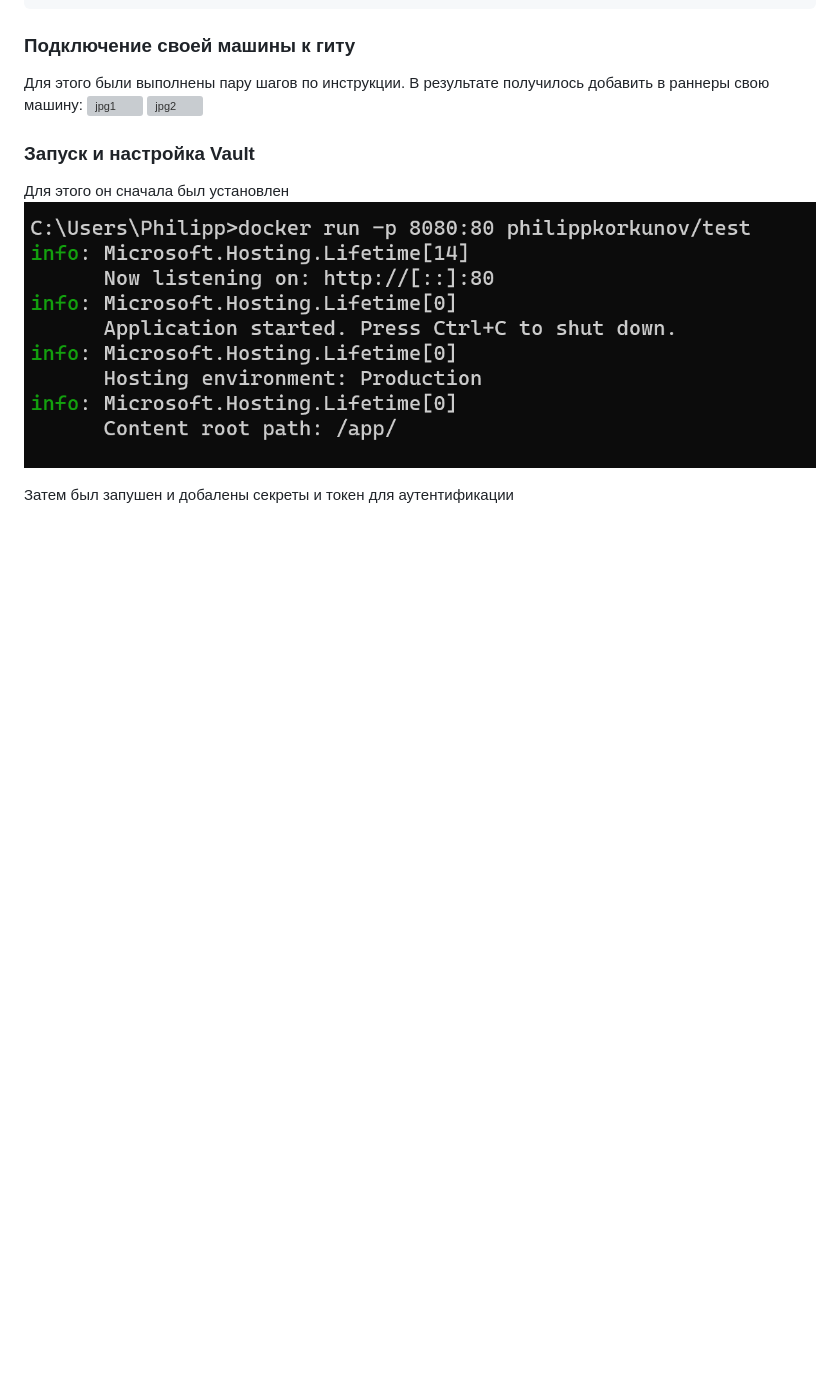
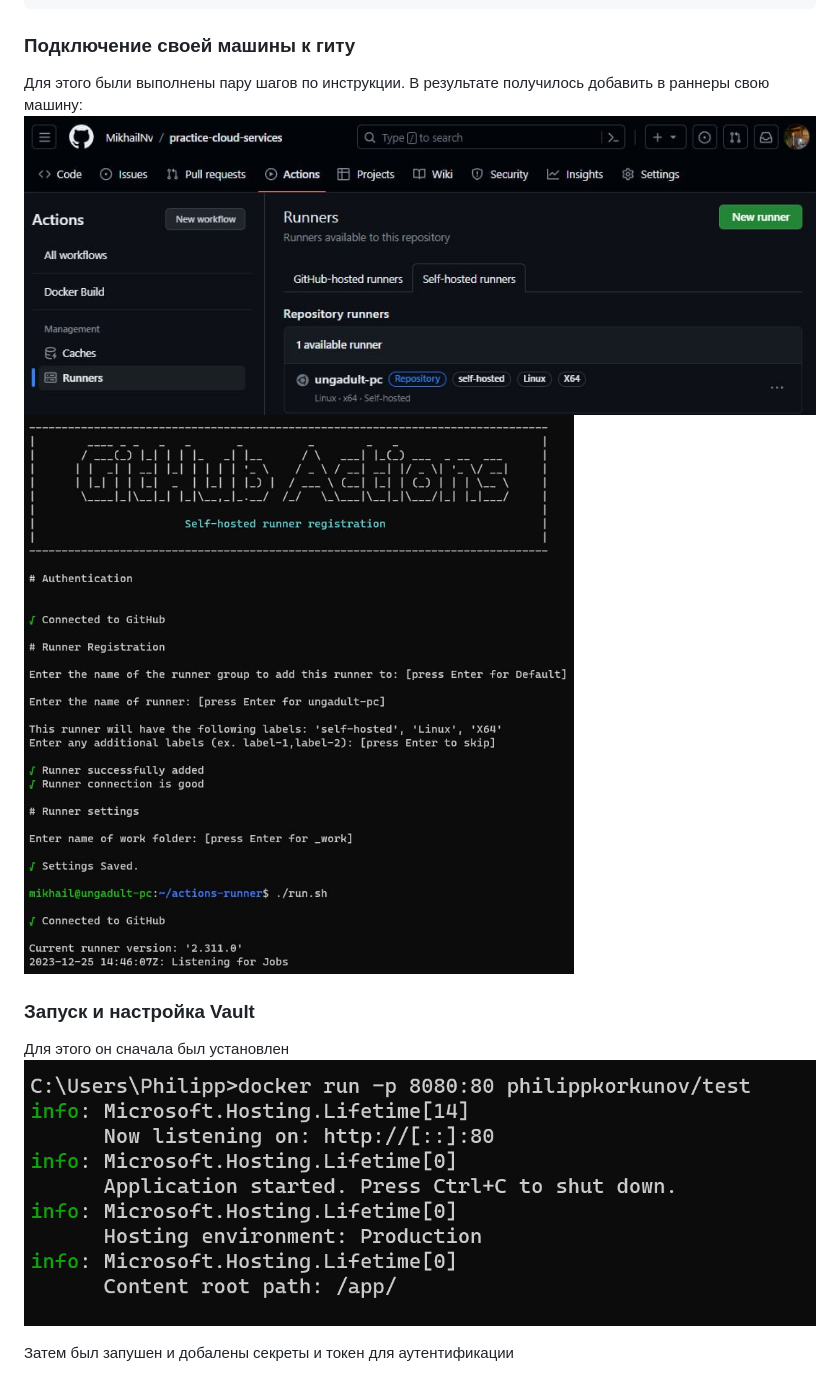
Before and after one commit to MikhailNv/practice-cloud-services, a Markdown page: README.md, the part around the change. Drawn GitHub-style; blank space fills up the shorter version; grey boxes are pictures that could not be loaded.

````diff
--- a/README.md
+++ b/README.md
@@ -45,8 +45,8 @@
   ```
 ### Подключение своей машины к гиту
 Для этого были выполнены пару шагов по инструкции. В результате получилось добавить в раннеры свою машину:
-![jpg1](./images/1.jpgg)
-![jpg2](./images/2.jpgg)
+![jpg1](./images/1.jpg)
+![jpg2](./images/2.jpg)
 
 ### Запуск и настройка Vault
 Для этого он сначала был установлен
````
